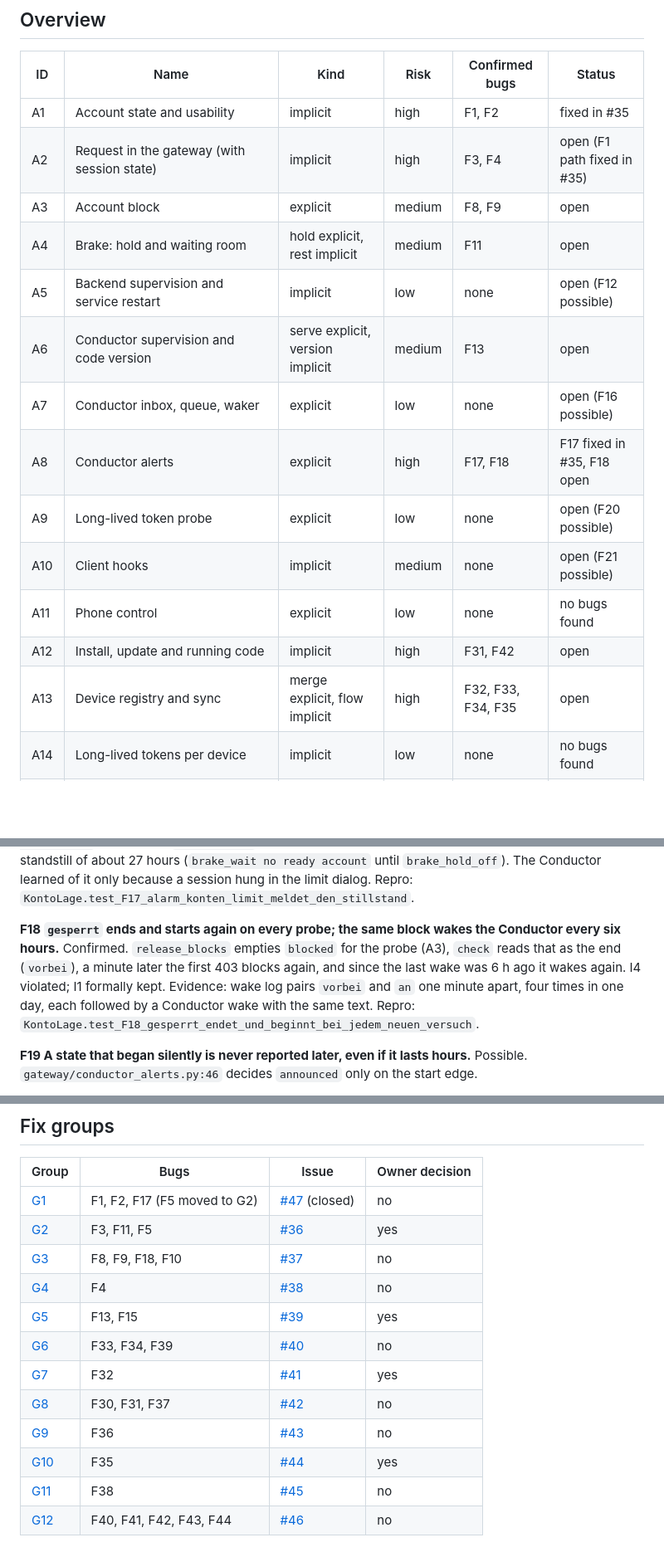
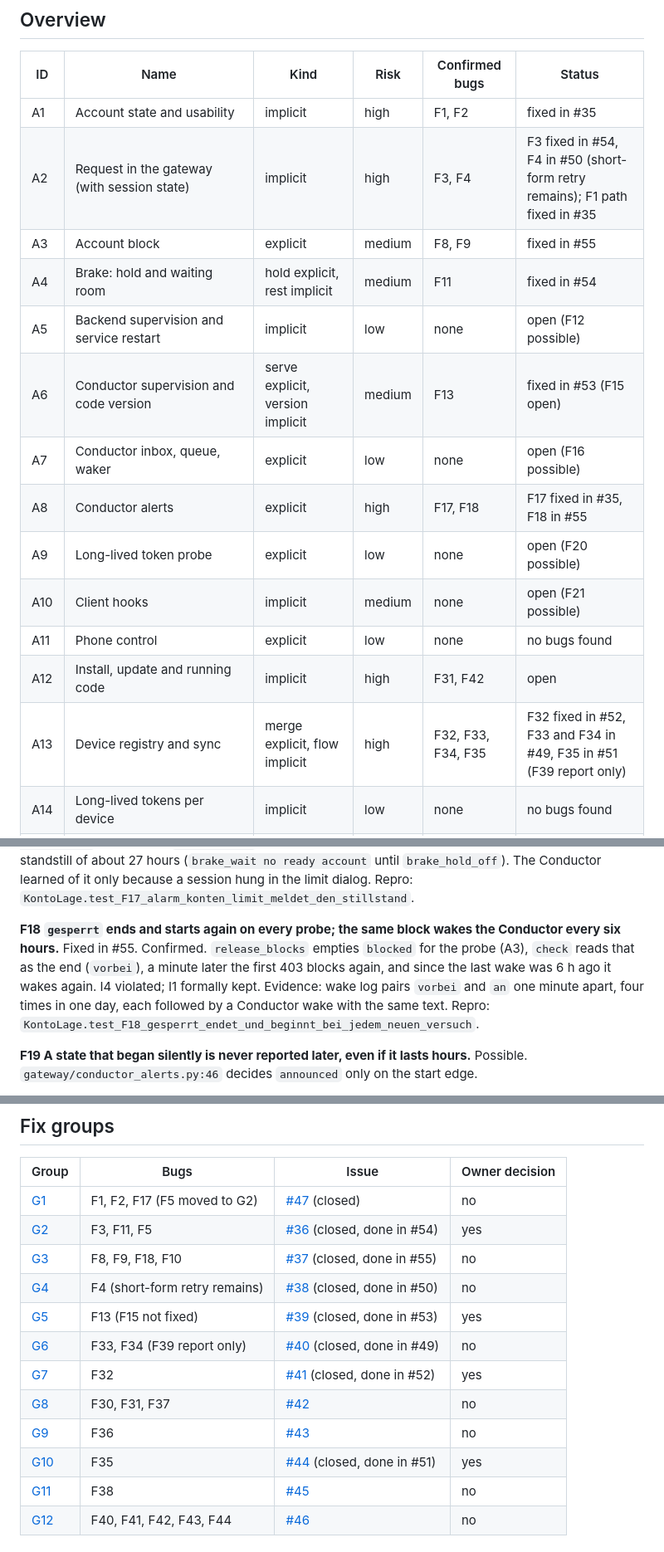
Before and after one commit to justusaugust/claude-pool, a Markdown page: docs/state-machines.md, 3 parts joined by grey strips. Shown at 83% size. Drawn GitHub-style; blank space fills up the shorter version.

```diff
--- a/docs/state-machines.md
+++ b/docs/state-machines.md
@@ -9,18 +9,18 @@ Line numbers refer to `main` at 92bf795 (after #35). The repro tests named below
 | ID | Name | Kind | Risk | Confirmed bugs | Status |
 |---|---|---|---|---|---|
 | A1 | Account state and usability | implicit | high | F1, F2 | fixed in #35 |
-| A2 | Request in the gateway (with session state) | implicit | high | F3, F4 | open (F1 path fixed in #35) |
-| A3 | Account block | explicit | medium | F8, F9 | open |
-| A4 | Brake: hold and waiting room | hold explicit, rest implicit | medium | F11 | open |
+| A2 | Request in the gateway (with session state) | implicit | high | F3, F4 | F3 fixed in #54, F4 in #50 (short-form retry remains); F1 path fixed in #35 |
+| A3 | Account block | explicit | medium | F8, F9 | fixed in #55 |
+| A4 | Brake: hold and waiting room | hold explicit, rest implicit | medium | F11 | fixed in #54 |
 | A5 | Backend supervision and service restart | implicit | low | none | open (F12 possible) |
-| A6 | Conductor supervision and code version | serve explicit, version implicit | medium | F13 | open |
+| A6 | Conductor supervision and code version | serve explicit, version implicit | medium | F13 | fixed in #53 (F15 open) |
 | A7 | Conductor inbox, queue, waker | explicit | low | none | open (F16 possible) |
-| A8 | Conductor alerts | explicit | high | F17, F18 | F17 fixed in #35, F18 open |
+| A8 | Conductor alerts | explicit | high | F17, F18 | F17 fixed in #35, F18 in #55 |
 | A9 | Long-lived token probe | explicit | low | none | open (F20 possible) |
 | A10 | Client hooks | implicit | medium | none | open (F21 possible) |
 | A11 | Phone control | explicit | low | none | no bugs found |
 | A12 | Install, update and running code | implicit | high | F31, F42 | open |
-| A13 | Device registry and sync | merge explicit, flow implicit | high | F32, F33, F34, F35 | open |
+| A13 | Device registry and sync | merge explicit, flow implicit | high | F32, F33, F34, F35 | F32 fixed in #52, F33 and F34 in #49, F35 in #51 (F39 report only) |
 | A14 | Long-lived tokens per device | implicit | low | none | no bugs found |
 | A15 | Device state and traffic light | implicit | high | F30, F36, F37 | open |
 | A16 | Account lifecycle | implicit | medium | none (F32 see A13) | open (F40, F43 possible) |
@@ -281,7 +282,7 @@ Evidence for the cycle: the journal shows `account_unblocked` followed one to tw
 
 **F17 `konten-limit` never reported a standstill while an account sat at its hard reserve cap.** Confirmed; fixed in #35. `gateway/conductor_alerts.py:65` uses `capacity()`; because of F1 it was `ready` while any account sat at its cap, so the alert could not become active. I3 violated. Evidence: `conductor-alerts.json` never had a `konten-limit` key and the wake log had no such line, while the journal shows a standstill of about 27 hours (`brake_wait no ready account` until `brake_hold_off`). The Conductor learned of it only because a session hung in the limit dialog. Repro: `KontoLage.test_F17_alarm_konten_limit_meldet_den_stillstand`.
 
-**F18 `gesperrt` ends and starts again on every probe; the same block wakes the Conductor every six hours.** Confirmed. `release_blocks` empties `blocked` for the probe (A3), `check` reads that as the end (`vorbei`), a minute later the first 403 blocks again, and since the last wake was 6 h ago it wakes again. I4 violated; I1 formally kept. Evidence: wake log pairs `vorbei` and `an` one minute apart, four times in one day, each followed by a Conductor wake with the same text. Repro: `KontoLage.test_F18_gesperrt_endet_und_beginnt_bei_jedem_neuen_versuch`.
+**F18 `gesperrt` ends and starts again on every probe; the same block wakes the Conductor every six hours.** Fixed in #55. Confirmed. `release_blocks` empties `blocked` for the probe (A3), `check` reads that as the end (`vorbei`), a minute later the first 403 blocks again, and since the last wake was 6 h ago it wakes again. I4 violated; I1 formally kept. Evidence: wake log pairs `vorbei` and `an` one minute apart, four times in one day, each followed by a Conductor wake with the same text. Repro: `KontoLage.test_F18_gesperrt_endet_und_beginnt_bei_jedem_neuen_versuch`.
 
 **F19 A state that began silently is never reported later, even if it lasts hours.** Possible. `gateway/conductor_alerts.py:46` decides `announced` only on the start edge.
 
@@ -598,15 +599,15 @@ Possible, not confirmed: F5, F6, F7, F10, F12, F14, F15, F16, F19, F20, F21, F22
 | Group | Bugs | Issue | Owner decision |
 |---|---|---|---|
 | [G1](#g1-one-takes-work-predicate) | F1, F2, F17 (F5 moved to G2) | [#47](https://github.com/justusaugust/claude-pool/issues/47) (closed) | no |
-| [G2](#g2-brake-waits-as-a-chain-with-re-admission) | F3, F11, F5 | [#36](https://github.com/justusaugust/claude-pool/issues/36) | yes |
-| [G3](#g3-explicit-block-automaton-with-probe) | F8, F9, F18, F10 | [#37](https://github.com/justusaugust/claude-pool/issues/37) | no |
-| [G4](#g4-retry-a-400-only-for-own-rewrites) | F4 | [#38](https://github.com/justusaugust/claude-pool/issues/38) | no |
-| [G5](#g5-make-the-running-service-version-visible) | F13, F15 | [#39](https://github.com/justusaugust/claude-pool/issues/39) | yes |
-| [G6](#g6-sync-with-feedback-and-retry) | F33, F34, F39 | [#40](https://github.com/justusaugust/claude-pool/issues/40) | no |
-| [G7](#g7-reserve-per-subscription-on-all-devices) | F32 | [#41](https://github.com/justusaugust/claude-pool/issues/41) | yes |
+| [G2](#g2-brake-waits-as-a-chain-with-re-admission) | F3, F11, F5 | [#36](https://github.com/justusaugust/claude-pool/issues/36) (closed, done in #54) | yes |
+| [G3](#g3-explicit-block-automaton-with-probe) | F8, F9, F18, F10 | [#37](https://github.com/justusaugust/claude-pool/issues/37) (closed, done in #55) | no |
+| [G4](#g4-retry-a-400-only-for-own-rewrites) | F4 (short-form retry remains) | [#38](https://github.com/justusaugust/claude-pool/issues/38) (closed, done in #50) | no |
+| [G5](#g5-make-the-running-service-version-visible) | F13 (F15 not fixed) | [#39](https://github.com/justusaugust/claude-pool/issues/39) (closed, done in #53) | yes |
+| [G6](#g6-sync-with-feedback-and-retry) | F33, F34 (F39 report only) | [#40](https://github.com/justusaugust/claude-pool/issues/40) (closed, done in #49) | no |
+| [G7](#g7-reserve-per-subscription-on-all-devices) | F32 | [#41](https://github.com/justusaugust/claude-pool/issues/41) (closed, done in #52) | yes |
 | [G8](#g8-version-against-reference-and-running-code) | F30, F31, F37 | [#42](https://github.com/justusaugust/claude-pool/issues/42) | no |
 | [G9](#g9-service-state-from-the-response-not-the-unit) | F36 | [#43](https://github.com/justusaugust/claude-pool/issues/43) | no |
-| [G10](#g10-forward-compatible-registry) | F35 | [#44](https://github.com/justusaugust/claude-pool/issues/44) | yes |
+| [G10](#g10-forward-compatible-registry) | F35 | [#44](https://github.com/justusaugust/claude-pool/issues/44) (closed, done in #51) | yes |
 | [G11](#g11-drop-a-device-only-after-cleanup) | F38 | [#45](https://github.com/justusaugust/claude-pool/issues/45) | no |
 | [G12](#g12-leftovers-and-cleanup) | F40, F41, F42, F43, F44 | [#46](https://github.com/justusaugust/claude-pool/issues/46) | no |
 
```
Also changed, not shown: other parts of docs/state-machines.md (+37 -28 lines).
